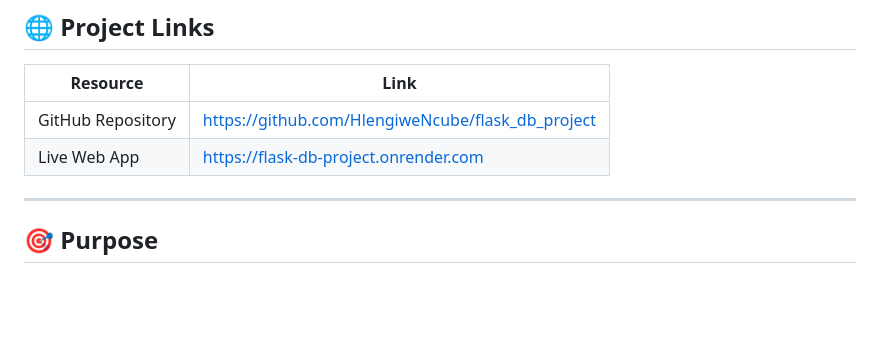
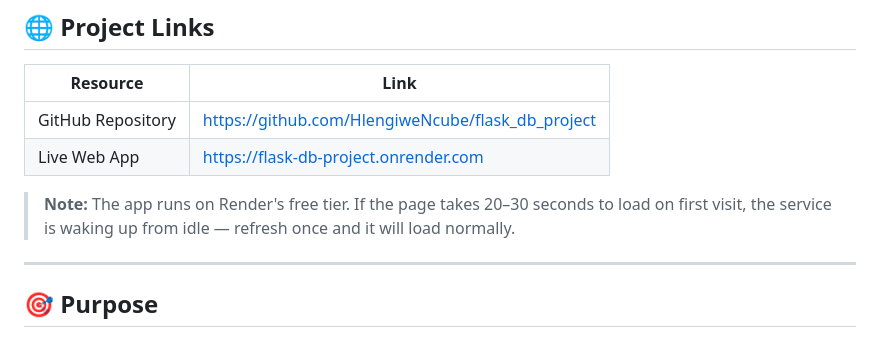
Before and after one commit to HlengiweNcube/flask_db_project, a Markdown page: README.md, the part around the change. GitHub-like rendering; blank space fills up the shorter version.

Commit message:
docs: add Render free-tier spin-down note to README

```diff
--- a/README.md
+++ b/README.md
@@ -18,6 +18,8 @@ Hlengiwe Ncube
 | ----------------- | ------------------------------------------------- |
 | GitHub Repository | https://github.com/HlengiweNcube/flask_db_project |
 | Live Web App      | https://flask-db-project.onrender.com             |
+
+> **Note:** The app runs on Render's free tier. If the page takes 20–30 seconds to load on first visit, the service is waking up from idle — refresh once and it will load normally.
 
 ---
 
```
